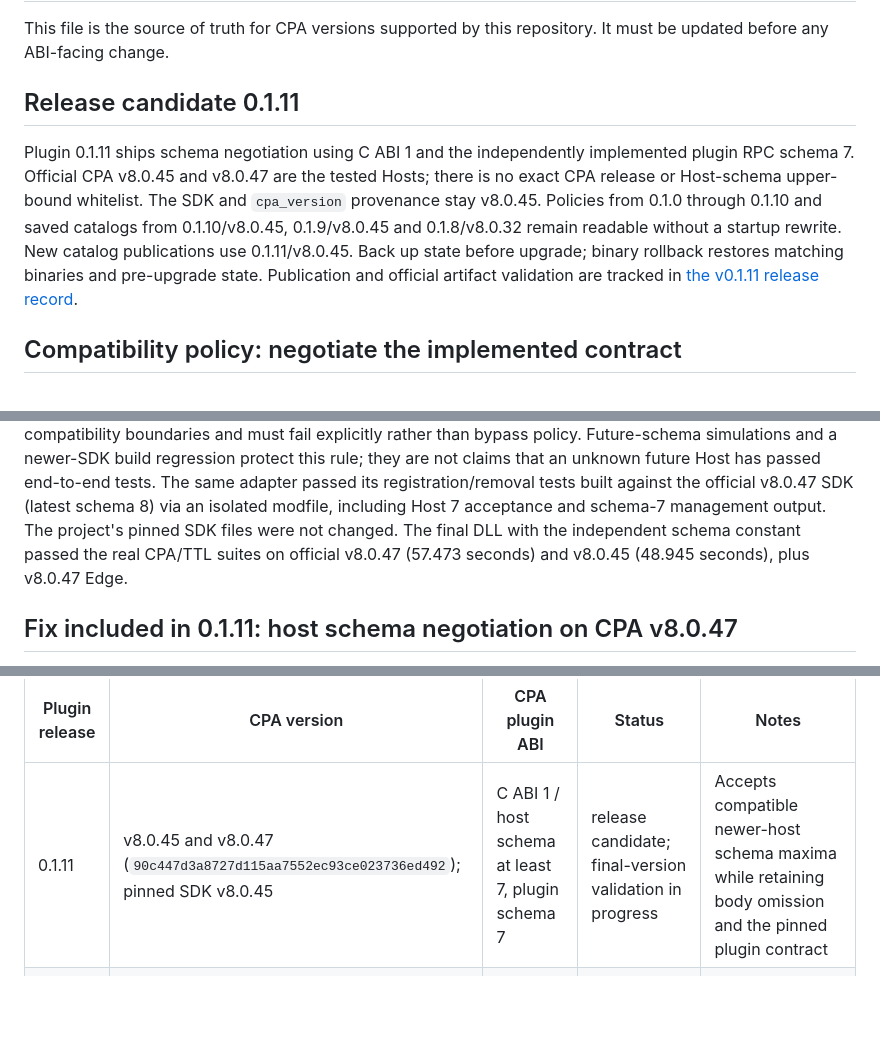
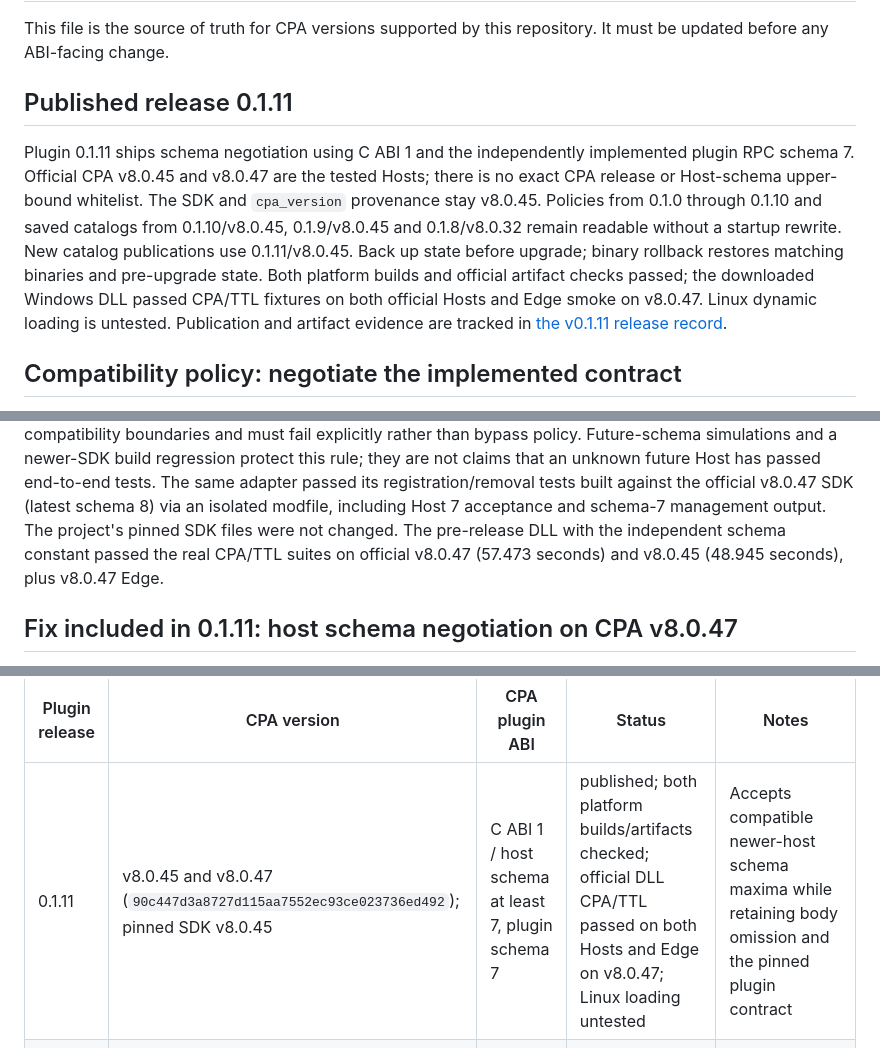
Before and after one commit to xialss/CPA-Helper-Plugin, a Markdown page: docs/compatibility.md, 3 parts joined by grey strips. GitHub-like rendering; blank space fills up the shorter version.

```diff
--- a/docs/compatibility.md
+++ b/docs/compatibility.md
@@ -3,7 +3,7 @@
 This file is the source of truth for CPA versions supported by this repository. It
 must be updated before any ABI-facing change.
 
-## Release candidate 0.1.11
+## Published release 0.1.11
 
 Plugin 0.1.11 ships schema negotiation using C ABI 1 and the independently
 implemented plugin RPC schema 7. Official CPA v8.0.45 and v8.0.47 are the tested
@@ -12,8 +12,10 @@ The SDK and `cpa_version` provenance stay v8.0.45. Policies from 0.1.0 through
 0.1.10 and saved catalogs from 0.1.10/v8.0.45, 0.1.9/v8.0.45 and 0.1.8/v8.0.32
 remain readable without a startup rewrite. New catalog publications use
 0.1.11/v8.0.45. Back up state before upgrade; binary rollback restores matching
-binaries and pre-upgrade state. Publication and official artifact validation
-are tracked in [the v0.1.11 release record](v0.1.11-release.md).
+binaries and pre-upgrade state. Both platform builds and official artifact checks
+passed; the downloaded Windows DLL passed CPA/TTL fixtures on both official Hosts
+and Edge smoke on v8.0.47. Linux dynamic loading is untested. Publication and
+artifact evidence are tracked in [the v0.1.11 release record](v0.1.11-release.md).
 
 ## Compatibility policy: negotiate the implemented contract
 
@@ -34,7 +36,7 @@ they are not claims that an unknown future Host has passed end-to-end tests.
 The same adapter passed its registration/removal tests built against the official
 v8.0.47 SDK (latest schema 8) via an isolated modfile, including Host 7 acceptance
 and schema-7 management output. The project's pinned SDK files were not changed.
-The final DLL with the independent schema constant passed the real CPA/TTL suites
+The pre-release DLL with the independent schema constant passed the real CPA/TTL suites
 on official v8.0.47 (57.473 seconds) and v8.0.45 (48.945 seconds), plus v8.0.47 Edge.
 
 ## Fix included in 0.1.11: host schema negotiation on CPA v8.0.47
@@ -454,7 +456,7 @@ policy hashes remained unchanged; the service loaded the replacement plugin.
 
 | Plugin release | CPA version | CPA plugin ABI | Status | Notes |
 | --- | --- | --- | --- | --- |
-| 0.1.11 | v8.0.45 and v8.0.47 (`90c447d3a8727d115aa7552ec93ce023736ed492`); pinned SDK v8.0.45 | C ABI 1 / host schema at least 7, plugin schema 7 | release candidate; final-version validation in progress | Accepts compatible newer-host schema maxima while retaining body omission and the pinned plugin contract |
+| 0.1.11 | v8.0.45 and v8.0.47 (`90c447d3a8727d115aa7552ec93ce023736ed492`); pinned SDK v8.0.45 | C ABI 1 / host schema at least 7, plugin schema 7 | published; both platform builds/artifacts checked; official DLL CPA/TTL passed on both Hosts and Edge on v8.0.47; Linux loading untested | Accepts compatible newer-host schema maxima while retaining body omission and the pinned plugin contract |
 | 0.1.10 | v8.0.45 (`ad8bdd3f20bef44f0684b8a6096a216b2c76040d`) | C ABI 1 / host and plugin schema 7 | released; official Windows DLL verified; Linux CI tests/build passed | Removes response verification; optional uniform Claude TTL; reads saved 0.1.9 and 0.1.8 catalogs |
 | 0.1.9 | v8.0.45 (`ad8bdd3f20bef44f0684b8a6096a216b2c76040d`) | C ABI 1 / host and plugin schema 7 | released; official Windows DLL verified; Linux CI tests/build passed | Authoritative Host model associations, explicit refresh, legacy catalog read compatibility and runtime-only empty-owner exclusion |
 | 0.1.8 | v8.0.32 (`911f49cbd49f4fe2516979754a7488a3fd14fe64`) | C ABI 1 / host and plugin schema 6 | verified on Windows amd64 | Credential-aware model catalogs via official management API snapshots |
```
Also changed, not shown: docs/tasks.md (+3 -3 lines), docs/v0.1.11-release.md (+37 -2 lines).
